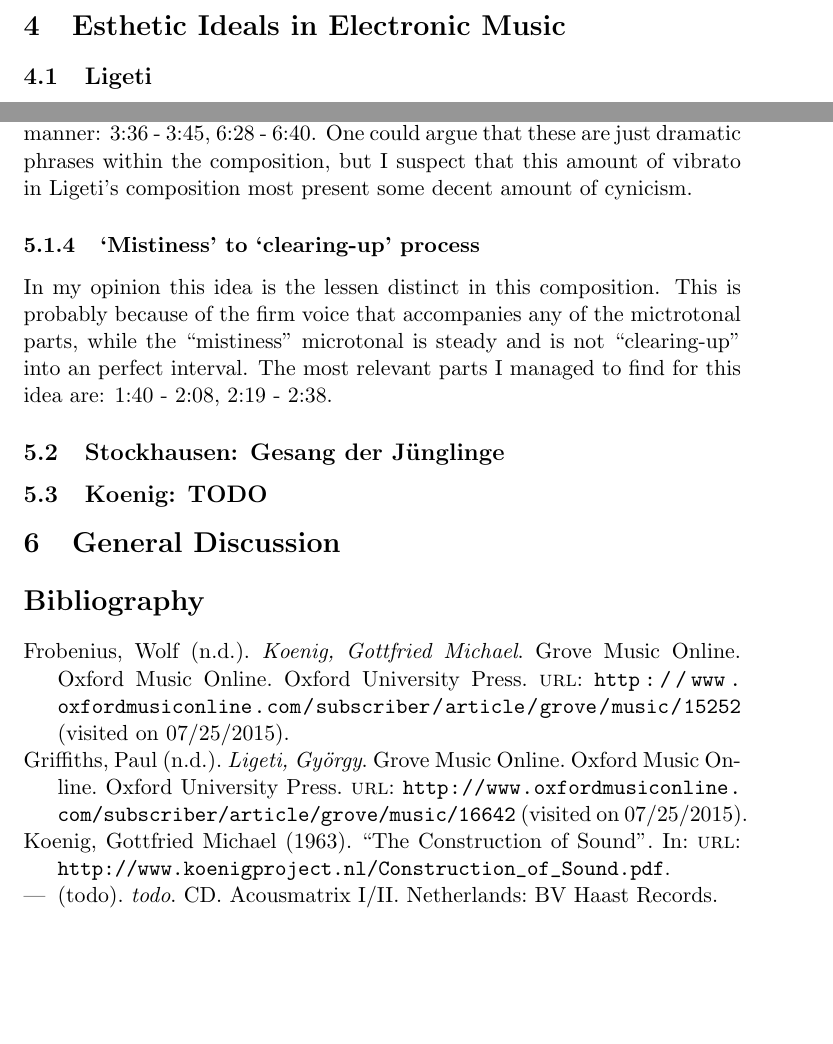
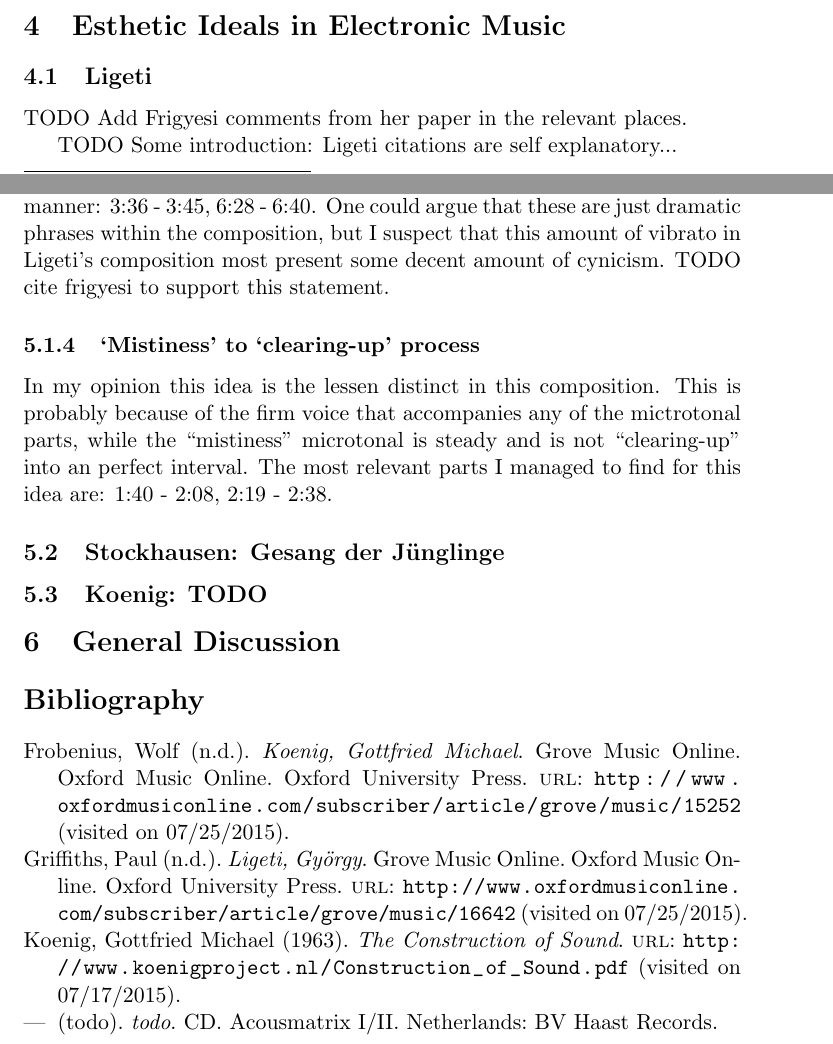
Before and after one commit to Nagasaki45/electronic-music-seminarion, a LaTeX document (manuscript.tex, which reads bibliography.bib): two parts of pages 2 and 6 of 7, joined at a grey line, cut so that both start at the same text, the shorter picture padded with empty space. Compiled offline with pdfLaTeX.

Commit message:
Some bibtex improvements and TODOs

```diff
--- a/bibliography.bib
+++ b/bibliography.bib
@@ -17,7 +17,8 @@
   title={The Construction of Sound},
   author={Koenig, Gottfried Michael},
   year={1963},
-  url={http://www.koenigproject.nl/Construction_of_Sound.pdf}
+  url={http://www.koenigproject.nl/Construction_of_Sound.pdf},
+  urldate={2015-07-17}
 }
 @misc{rami_music,
   author={Ligeti, Gy{\"o}rgy},
--- a/manuscript.tex
+++ b/manuscript.tex
@@ -55,6 +55,10 @@ At the same time he started to work at the Studio for Electronic Music of the We
 
 \subsection{Ligeti}
 \label{sub:eshtetic_ligeti}
+
+TODO Add Frigyesi comments from her paper in the relevant places.
+
+TODO Some introduction: Ligeti citations are self explanatory...
 
 \subsubsection{Hectic quality / Gesticulation / Deep-frozen expressionism}
 \label{subs:ligeti:hectic}
@@ -187,6 +191,7 @@ For example: 5:28 - 6:25, 7:00 - 8:00.
 Gesticulated phrases appears in Remifications only for short periods, they are not characterize the composition as a hole.
 Nevertheless, we can note two ``overly exaggerated'' phrases, where the primer is a bit more distinct in that manner: 3:36 - 3:45, 6:28 - 6:40.
 One could argue that these are just dramatic phrases within the composition, but I suspect that this amount of vibrato in Ligeti's composition most present some decent amount of cynicism.
+TODO cite frigyesi to support this statement.
 
 \subsubsection{‘Mistiness’ to ‘clearing-up’ process}
 
```
Also changed, not shown: bibliography.bib (2 more changed lines).
